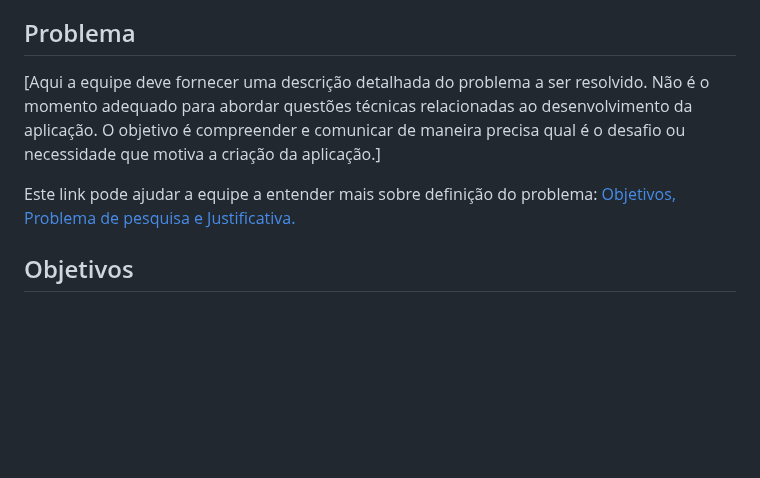
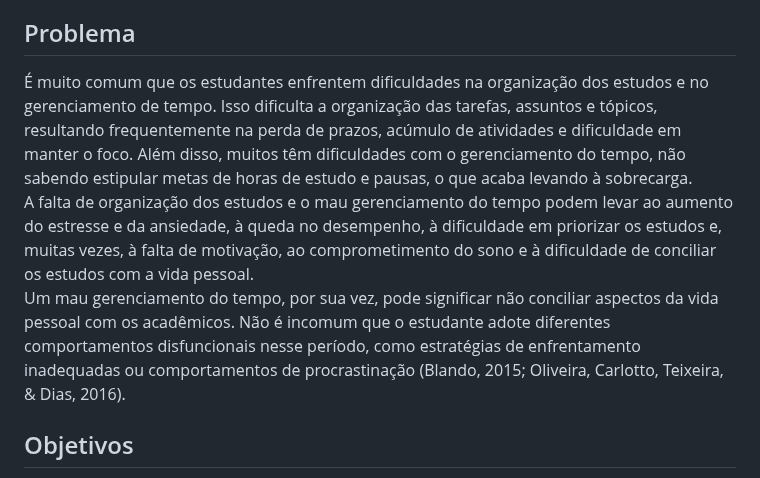
Before and after one commit to JCZerf/Estudo_inteligente, a Markdown page: documentos/01-Documentação de Contexto.md, the part around the change. Rendered like a GitHub page; blank space fills up the shorter version.

```diff
--- a/documentos/01-Documentação de Contexto.md
+++ b/documentos/01-Documentação de Contexto.md
@@ -14,10 +14,20 @@ mais confiante, disciplinado e motivado para conquistar seus objetivos. Afinal,
 deve ser apenas uma obrigação, mas um caminho para o crescimento.
 
 ## Problema
-[Aqui a equipe deve fornecer uma descrição detalhada do problema a ser resolvido. Não é o momento adequado para abordar questões técnicas relacionadas ao desenvolvimento da aplicação. O objetivo é compreender e comunicar de maneira precisa qual é o desafio ou necessidade que motiva a criação da aplicação.]
-
-Este link pode ajudar a equipe a entender mais sobre definição do problema: [Objetivos, Problema de pesquisa e Justificativa.](https://medium.com/@versioparole/objetivos-problema-de-pesquisa-e-justificativa-c98c8233b9c3)
-
+É muito comum que os estudantes enfrentem dificuldades na organização dos estudos e no
+gerenciamento de tempo. Isso dificulta a organização das tarefas, assuntos e tópicos,
+resultando frequentemente na perda de prazos, acúmulo de atividades e dificuldade em
+manter o foco. Além disso, muitos têm dificuldades com o gerenciamento do tempo, não
+sabendo estipular metas de horas de estudo e pausas, o que acaba levando à sobrecarga.
+A falta de organização dos estudos e o mau gerenciamento do tempo podem levar ao
+aumento do estresse e da ansiedade, à queda no desempenho, à dificuldade em priorizar
+os estudos e, muitas vezes, à falta de motivação, ao comprometimento do sono e à
+dificuldade de conciliar os estudos com a vida pessoal.
+Um mau gerenciamento do tempo, por sua vez, pode significar não conciliar aspectos da
+vida pessoal com os acadêmicos. Não é incomum que o estudante adote diferentes
+comportamentos disfuncionais nesse período, como estratégias de enfrentamento
+inadequadas ou comportamentos de procrastinação (Blando, 2015; Oliveira, Carlotto,
+Teixeira, & Dias, 2016).
 
 ## Objetivos
 
```
